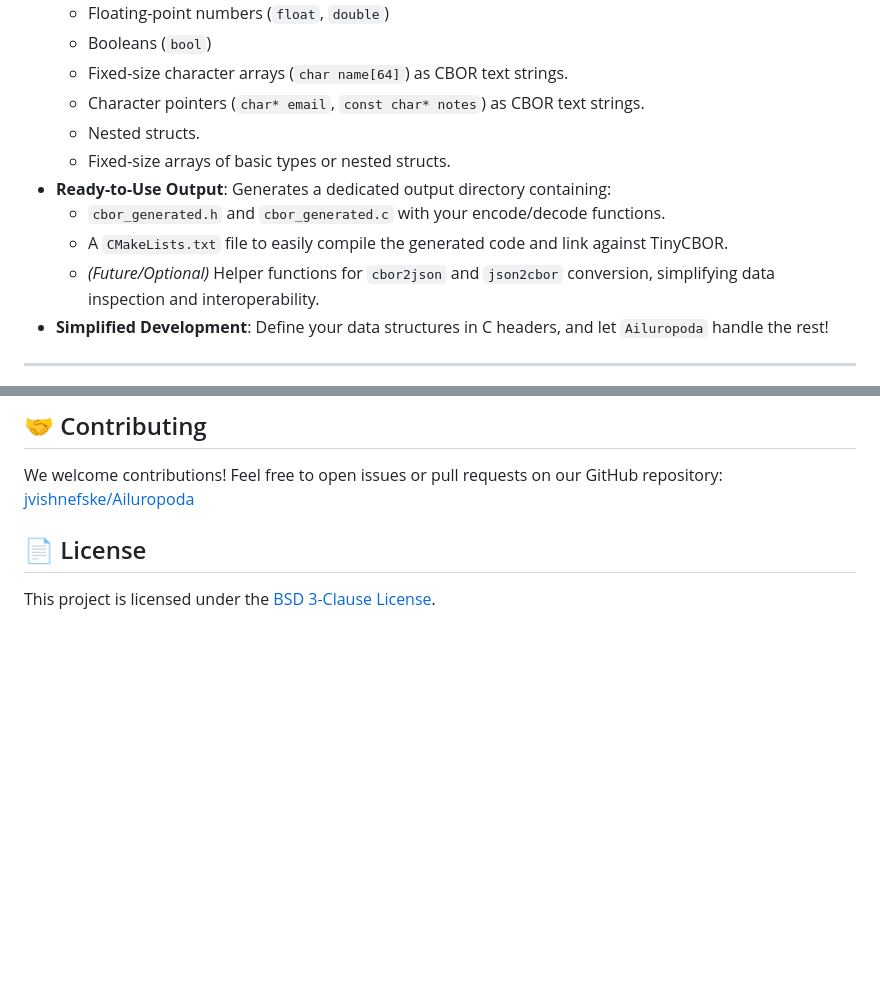
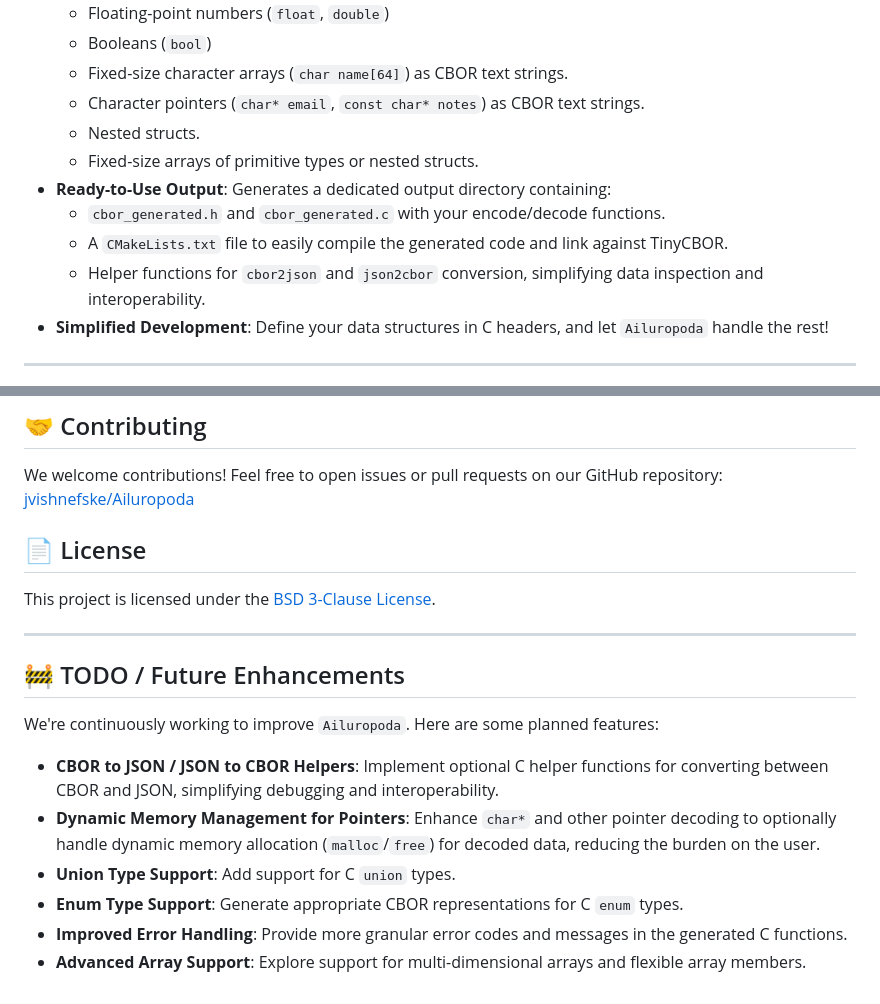
Before and after one commit to jvishnefske/ailuropoda, a Markdown page: README.md, 2 parts joined by grey strips. Rendered like a GitHub page; blank space fills up the shorter version.

Commit message:
docs: Add TODO section and refine feature list in README

```diff
--- a/README.md
+++ b/README.md
@@ -34,11 +34,11 @@ Manually handling CBOR for complex C data structures is a time sink. `Ailuropoda
     *   Fixed-size character arrays (`char name[64]`) as CBOR text strings.
     *   Character pointers (`char* email`, `const char* notes`) as CBOR text strings.
     *   Nested structs.
-    *   Fixed-size arrays of basic types or nested structs.
+    *   Fixed-size arrays of primitive types or nested structs.
 *   **Ready-to-Use Output**: Generates a dedicated output directory containing:
     *   `cbor_generated.h` and `cbor_generated.c` with your encode/decode functions.
     *   A `CMakeLists.txt` file to easily compile the generated code and link against TinyCBOR.
-    *   *(Future/Optional)* Helper functions for `cbor2json` and `json2cbor` conversion, simplifying data inspection and interoperability.
+    *   Helper functions for `cbor2json` and `json2cbor` conversion, simplifying data inspection and interoperability.
 *   **Simplified Development**: Define your data structures in C headers, and let `Ailuropoda` handle the rest!
 
 ---
@@ -114,3 +114,16 @@ We welcome contributions! Feel free to open issues or pull requests on our GitHu
 ## 📄 License
 
 This project is licensed under the [BSD 3-Clause License](LICENSE).
+
+---
+
+## 🚧 TODO / Future Enhancements
+
+We're continuously working to improve `Ailuropoda`. Here are some planned features:
+
+*   **CBOR to JSON / JSON to CBOR Helpers**: Implement optional C helper functions for converting between CBOR and JSON, simplifying debugging and interoperability.
+*   **Dynamic Memory Management for Pointers**: Enhance `char*` and other pointer decoding to optionally handle dynamic memory allocation (`malloc`/`free`) for decoded data, reducing the burden on the user.
+*   **Union Type Support**: Add support for C `union` types.
+*   **Enum Type Support**: Generate appropriate CBOR representations for C `enum` types.
+*   **Improved Error Handling**: Provide more granular error codes and messages in the generated C functions.
+*   **Advanced Array Support**: Explore support for multi-dimensional arrays and flexible array members.
```
